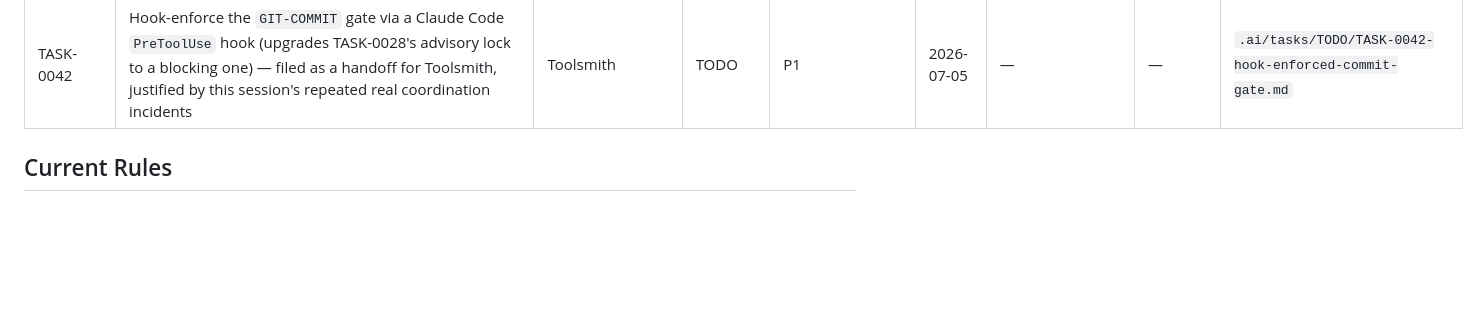
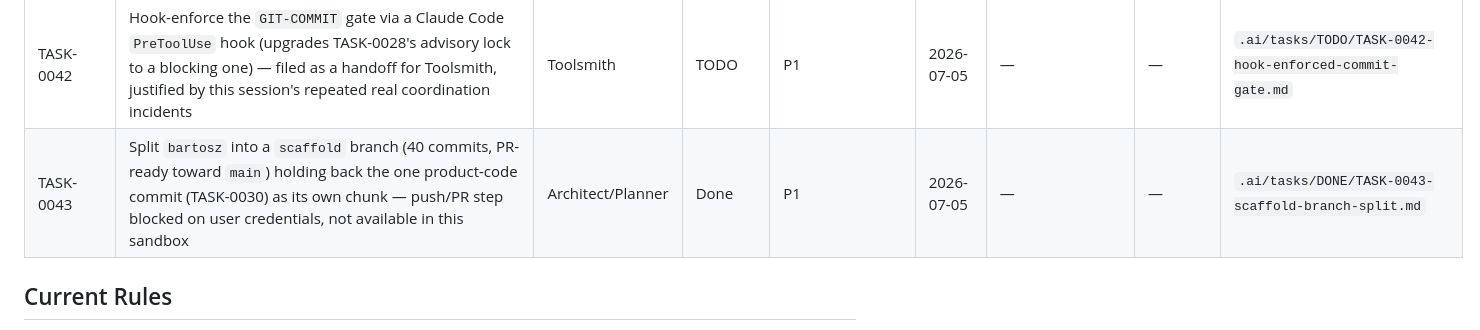
Before and after one commit to Oussema-t/Quantum_allosteric-scanner, a Markdown page: .ai/COMMON.md, the part around the change. Drawn GitHub-style; blank space fills up the shorter version.

Commit message:
File TASK-0043: split bartosz into a scaffold branch, PR-ready toward main
Built the 'scaffold' branch requested this session: a worktree-isolated
cherry-pick of all 40 non-product-code bartosz commits onto a fresh
branch off main, holding back the single commit that touches backend/
(c5cd13f, TASK-0030's Kabsch dedup) as its own smaller, higher-scrutiny
chunk. One conflict (TASK-0030's registry row, since that commit bundled
task-closure with the code change) resolved by keeping the Done
documentation and excluding the code, verified with three checks: commit
count, zero backend/frontend diff, and no dangling registry paths.

bartosz itself is untouched -- no rewrite, no force-push. Push to origin
and the PR to main are left for the user: this sandbox has no git network
credentials and no gh CLI.

Co-Authored-By: Claude Sonnet 5 <noreply@anthropic.com>

```diff
--- a/.ai/COMMON.md
+++ b/.ai/COMMON.md
@@ -125,6 +125,7 @@ see the claim-before-start rule under "Current Rules" below.
 | TASK-0040 | `potentials.py` recomputes the GNM eigendecomposition redundantly in `_gnm_msf`/`V_C`/`V_M` — no shared context, unlike `backend/analysis.py::gnm_context` | Implementer | TODO | P2 | 2026-07-05 | — | — | `.ai/tasks/TODO/TASK-0040-potentials-shared-gnm-context.md` |
 | TASK-0041 | `propagators.haken_strobl` never checks `solve_ivp`'s `sol.success` flag — a failed integration would silently return as if it succeeded | Implementer | TODO | P2 | 2026-07-05 | — | — | `.ai/tasks/TODO/TASK-0041-haken-strobl-solve-ivp-success-check.md` |
 | TASK-0042 | Hook-enforce the `GIT-COMMIT` gate via a Claude Code `PreToolUse` hook (upgrades TASK-0028's advisory lock to a blocking one) — filed as a handoff for Toolsmith, justified by this session's repeated real coordination incidents | Toolsmith | TODO | P1 | 2026-07-05 | — | — | `.ai/tasks/TODO/TASK-0042-hook-enforced-commit-gate.md` |
+| TASK-0043 | Split `bartosz` into a `scaffold` branch (40 commits, PR-ready toward `main`) holding back the one product-code commit (TASK-0030) as its own chunk — push/PR step blocked on user credentials, not available in this sandbox | Architect/Planner | Done | P1 | 2026-07-05 | — | — | `.ai/tasks/DONE/TASK-0043-scaffold-branch-split.md` |
 
 ## Current Rules
 
```
Also changed, not shown: 1 other file.
